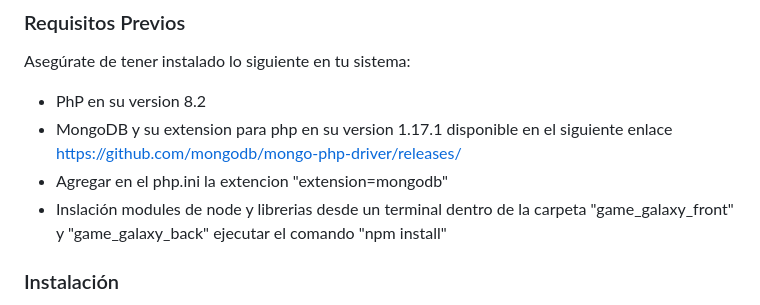
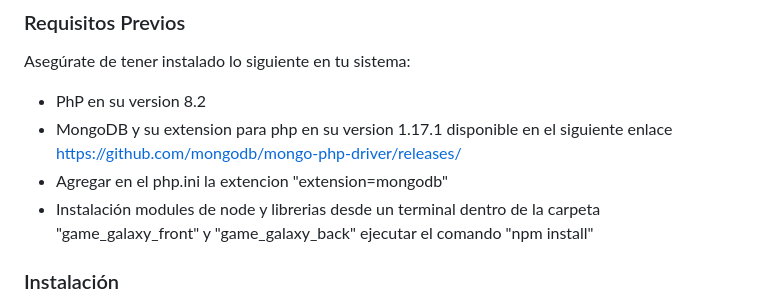
Before and after one commit to DylanNrj/GameGalaxy, a Markdown page: README.md, the part around the change. GitHub-like rendering.

```diff
--- a/README.md
+++ b/README.md
@@ -17,7 +17,7 @@ Asegúrate de tener instalado lo siguiente en tu sistema:
 - PhP en su version 8.2
 - MongoDB y su extension para php en su version 1.17.1 disponible en el siguiente enlace https://github.com/mongodb/mongo-php-driver/releases/
 - Agregar en el php.ini la extencion "extension=mongodb"
-- Inslación modules de node y librerias desde un terminal dentro de la carpeta "game_galaxy_front" y "game_galaxy_back" ejecutar el comando "npm install"
+- Instalación modules de node y librerias desde un terminal dentro de la carpeta "game_galaxy_front" y "game_galaxy_back" ejecutar el comando "npm install"
 
 ### Instalación
 
```
